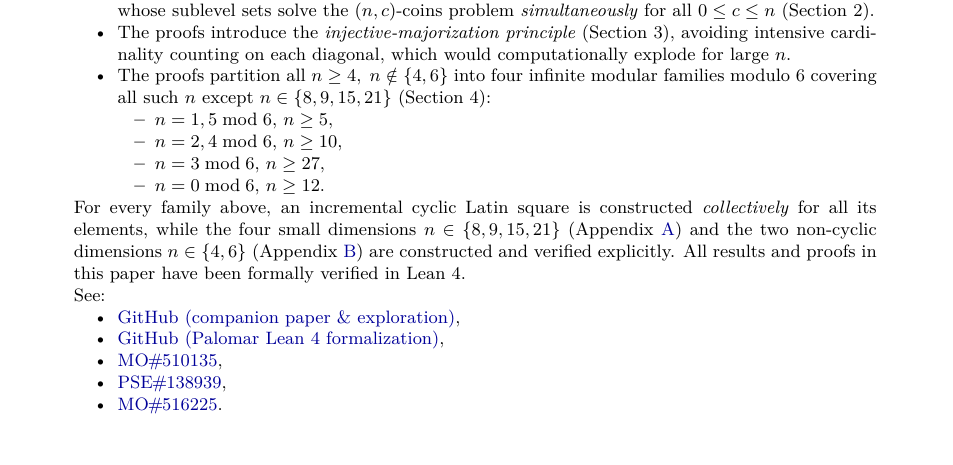
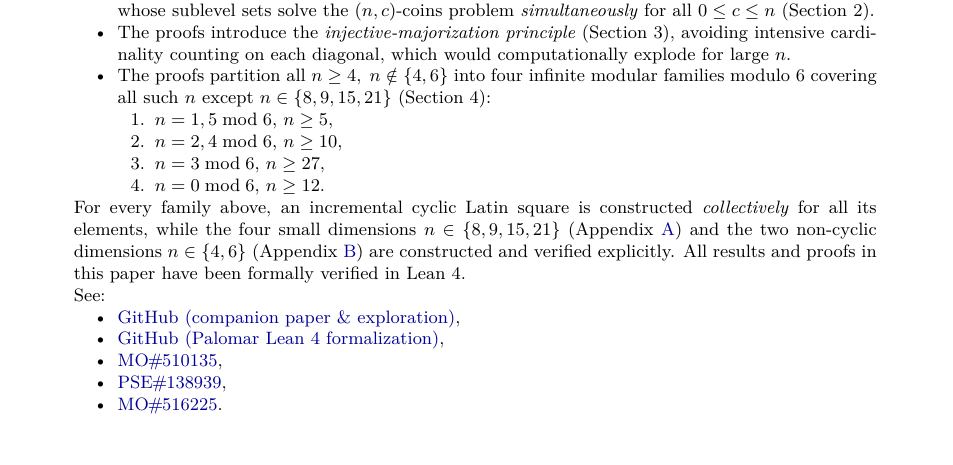
Before and after one commit to NofanTasi/incremental-nc-coins-problem, a LaTeX paper (doc/tex/paper.tex): part of page 1 of 19, cut so that both start at the same text. Compiled offline with pdfLaTeX.

Commit message:
some minor changes

```diff
--- a/doc/tex/paper.tex
+++ b/doc/tex/paper.tex
@@ -83,12 +83,12 @@ problem \emph{simultaneously} for all $0 \le c \le n$ (Section~2).
 intensive cardinality counting on each diagonal, which would computationally explode for large $n$.
 \item The proofs partition all $n \ge 4, \; n \notin \{4, 6\}$ into four infinite modular families
 modulo~$6$ covering all such $n$ except $n \in \{8, 9, 15, 21\}$ (Section~4):
-\begin{itemize}[nosep]
+\begin{enumerate}[nosep]
 \item $n = 1,5 \bmod 6$, $n \ge 5$,
 \item $n = 2,4 \bmod 6$, $n \ge 10$,
 \item $n = 3 \bmod 6$, $n \ge 27$,
 \item $n = 0 \bmod 6$, $n \ge 12$.
-\end{itemize}
+\end{enumerate}
 \end{itemize}
 
 \noindent For every family above, an incremental cyclic Latin square is constructed
```
Also changed, not shown: doc/pdf/paper.pdf.
